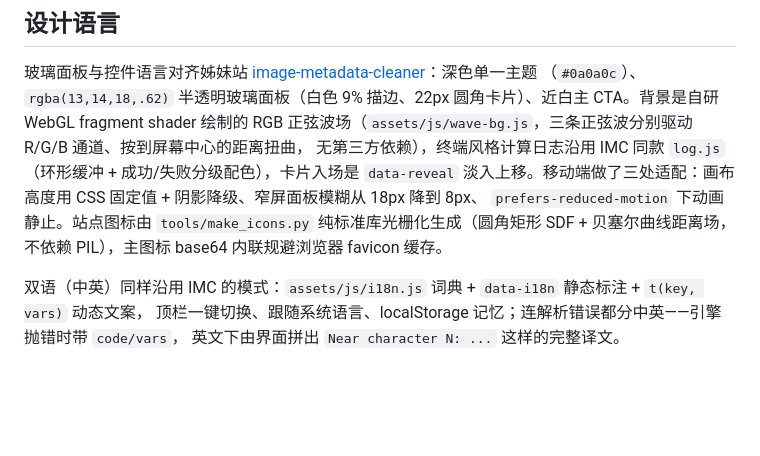
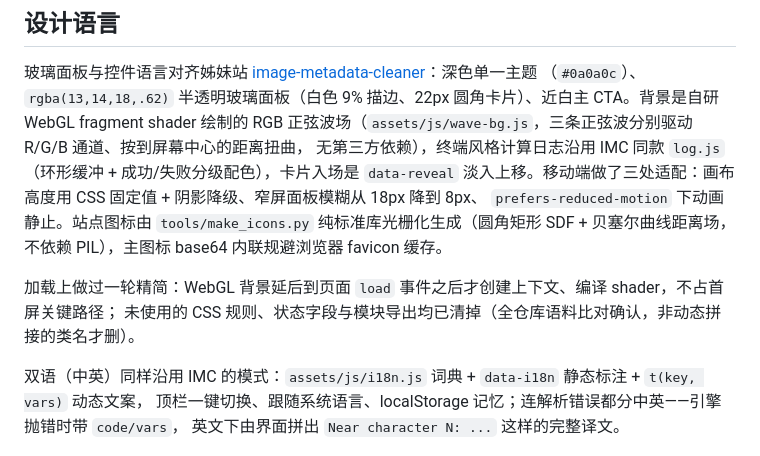
Before and after one commit to ForJiang/derivative-generator, a Markdown page: README.md, the part around the change. Rendered like a GitHub page; blank space fills up the shorter version.

Commit message:
docs: README 补充加载优化说明（背景延后启动 + 死代码清理）

```diff
--- a/README.md
+++ b/README.md
@@ -43,6 +43,9 @@ fragment shader 绘制的 RGB 正弦波场（`assets/js/wave-bg.js`，三条正
 `prefers-reduced-motion` 下动画静止。站点图标由 `tools/make_icons.py` 纯标准库光栅化生成（圆角矩形 SDF +
 贝塞尔曲线距离场，不依赖 PIL），主图标 base64 内联规避浏览器 favicon 缓存。
 
+加载上做过一轮精简：WebGL 背景延后到页面 `load` 事件之后才创建上下文、编译 shader，不占首屏关键路径；
+未使用的 CSS 规则、状态字段与模块导出均已清掉（全仓库语料比对确认，非动态拼接的类名才删）。
+
 双语（中英）同样沿用 IMC 的模式：`assets/js/i18n.js` 词典 + `data-i18n` 静态标注 + `t(key, vars)` 动态文案，
 顶栏一键切换、跟随系统语言、localStorage 记忆；连解析错误都分中英——引擎抛错时带 `code/vars`，
 英文下由界面拼出 `Near character N: ...` 这样的完整译文。
```
